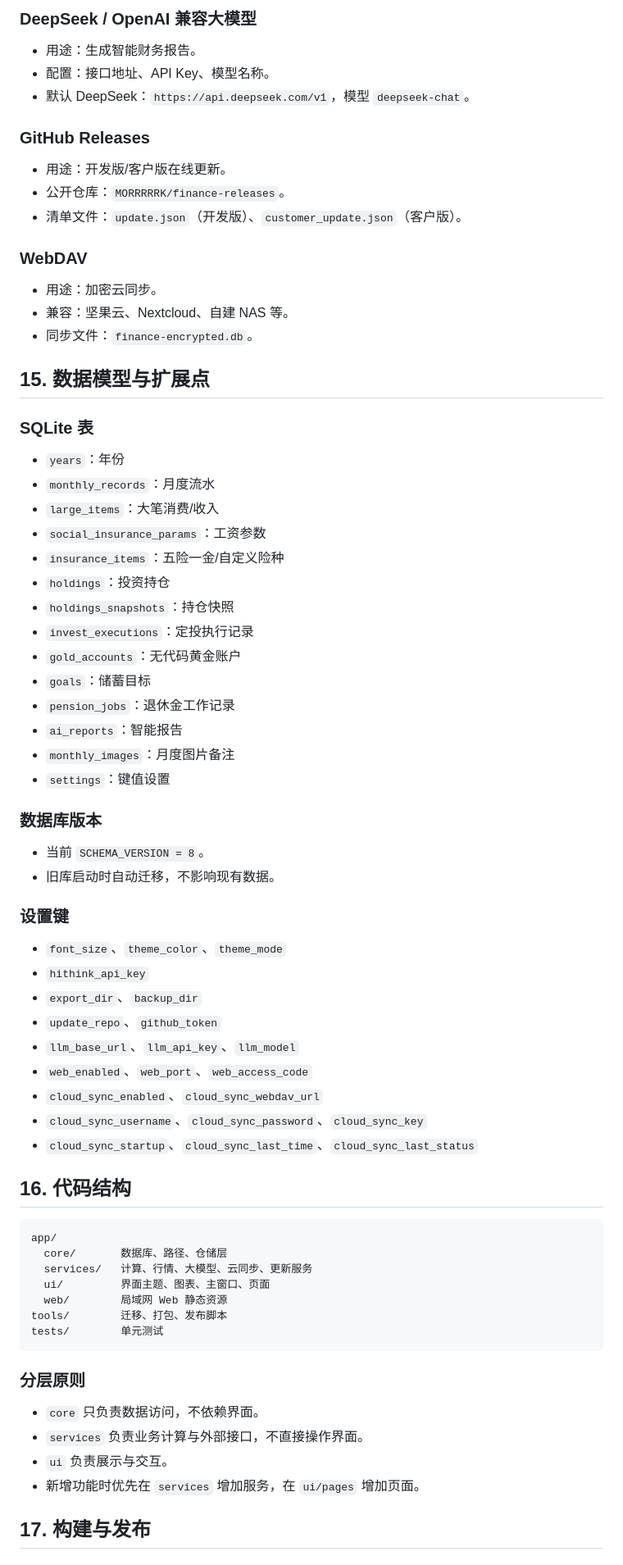
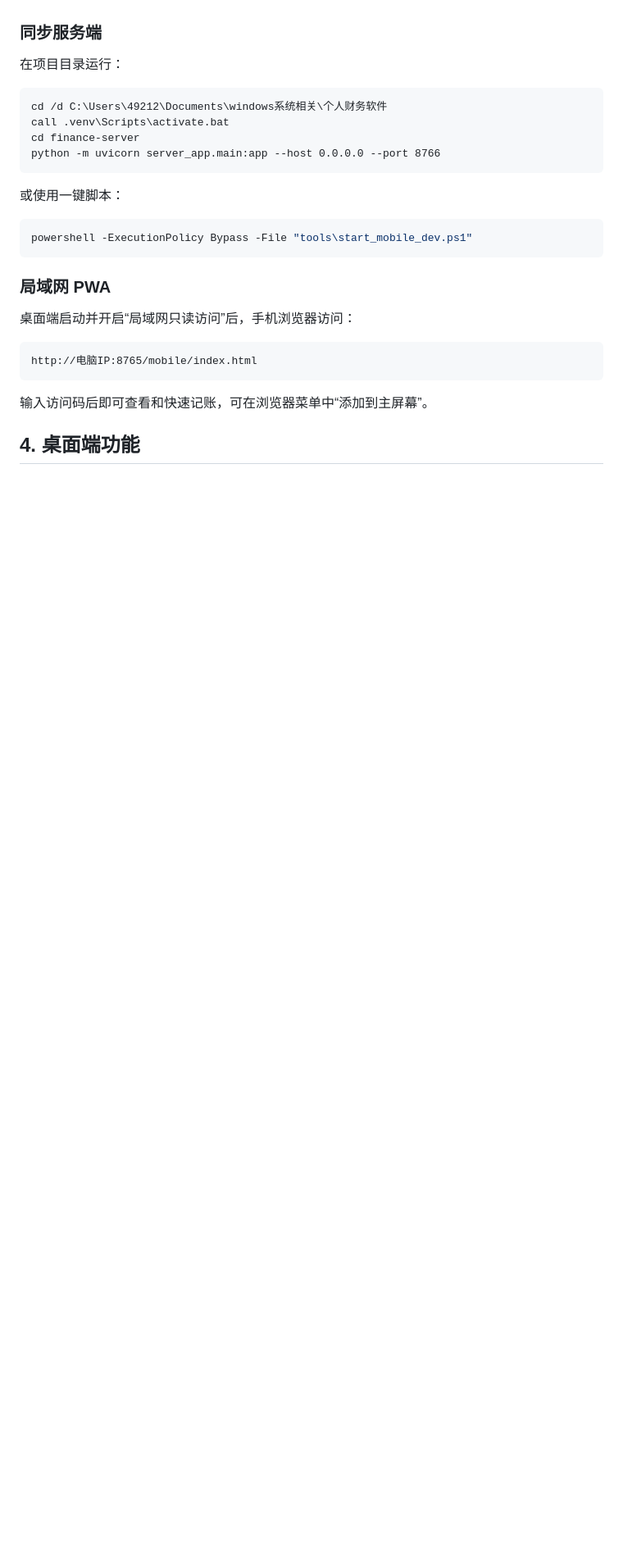
Before and after one commit to MORRRRRK/-, a Markdown page: docs/软件使用说明书.md, the part around one of its changes. Shown at 82% size. Rendered like a GitHub page; blank space fills up the shorter version.

Commit message:
docs: 更新 V4.2 软件使用说明书

````diff
--- a/docs/软件使用说明书.md
+++ b/docs/软件使用说明书.md
@@ -293,68 +35,22 @@
-### DeepSeek / OpenAI 兼容大模型
-- 用途：生成智能财务报告。
-- 配置：接口地址、API Key、模型名称。
-- 默认 DeepSeek：`https://api.deepseek.com/v1`，模型 `deepseek-chat`。
-
-### GitHub Releases
-- 用途：开发版/客户版在线更新。
-- 公开仓库：`MORRRRRK/finance-releases`。
-- 清单文件：`update.json`（开发版）、`customer_update.json`（客户版）。
-
-### WebDAV
-- 用途：加密云同步。
-- 兼容：坚果云、Nextcloud、自建 NAS 等。
-- 同步文件：`finance-encrypted.db`。
-
-## 15. 数据模型与扩展点
-
-### SQLite 表
-- `years`：年份
-- `monthly_records`：月度流水
-- `large_items`：大笔消费/收入
-- `social_insurance_params`：工资参数
-- `insurance_items`：五险一金/自定义险种
-- `holdings`：投资持仓
-- `holdings_snapshots`：持仓快照
-- `invest_executions`：定投执行记录
-- `gold_accounts`：无代码黄金账户
-- `goals`：储蓄目标
-- `pension_jobs`：退休金工作记录
-- `ai_reports`：智能报告
-- `monthly_images`：月度图片备注
-- `settings`：键值设置
-
-### 数据库版本
-- 当前 `SCHEMA_VERSION = 8`。
-- 旧库启动时自动迁移，不影响现有数据。
-
-### 设置键
-- `font_size`、`theme_color`、`theme_mode`
-- `hithink_api_key`
-- `export_dir`、`backup_dir`
-- `update_repo`、`github_token`
-- `llm_base_url`、`llm_api_key`、`llm_model`
-- `web_enabled`、`web_port`、`web_access_code`
-- `cloud_sync_enabled`、`cloud_sync_webdav_url`
-- `cloud_sync_username`、`cloud_sync_password`、`cloud_sync_key`
-- `cloud_sync_startup`、`cloud_sync_last_time`、`cloud_sync_last_status`
-
-## 16. 代码结构
-
+### 同步服务端
+在项目目录运行：
+```bat
+cd /d C:\Users\49212\Documents\windows系统相关\个人财务软件
+call .venv\Scripts\activate.bat
+cd finance-server
+python -m uvicorn server_app.main:app --host 0.0.0.0 --port 8766
 ```
-app/
-  core/       数据库、路径、仓储层
-  services/   计算、行情、大模型、云同步、更新服务
-  ui/         界面主题、图表、主窗口、页面
-  web/        局域网 Web 静态资源
-tools/        迁移、打包、发布脚本
-tests/        单元测试
+或使用一键脚本：
+```powershell
+powershell -ExecutionPolicy Bypass -File "tools\start_mobile_dev.ps1"
 ```
 
-### 分层原则
-- `core` 只负责数据访问，不依赖界面。
-- `services` 负责业务计算与外部接口，不直接操作界面。
-- `ui` 负责展示与交互。
-- 新增功能时优先在 `services` 增加服务，在 `ui/pages` 增加页面。
+### 局域网 PWA
+桌面端启动并开启“局域网只读访问”后，手机浏览器访问：
+```
+http://电脑IP:8765/mobile/index.html
+```
+输入访问码后即可查看和快速记账，可在浏览器菜单中“添加到主屏幕”。
 
-## 17. 构建与发布
+## 4. 桌面端功能
 
````
Also changed, not shown: other parts of docs/软件使用说明书.md (+130 -329 lines).
